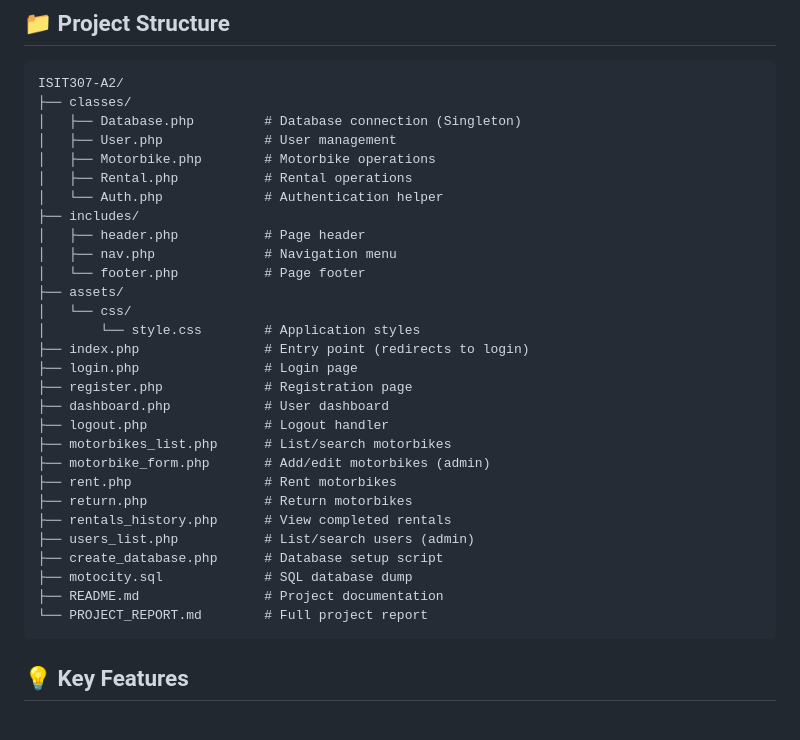
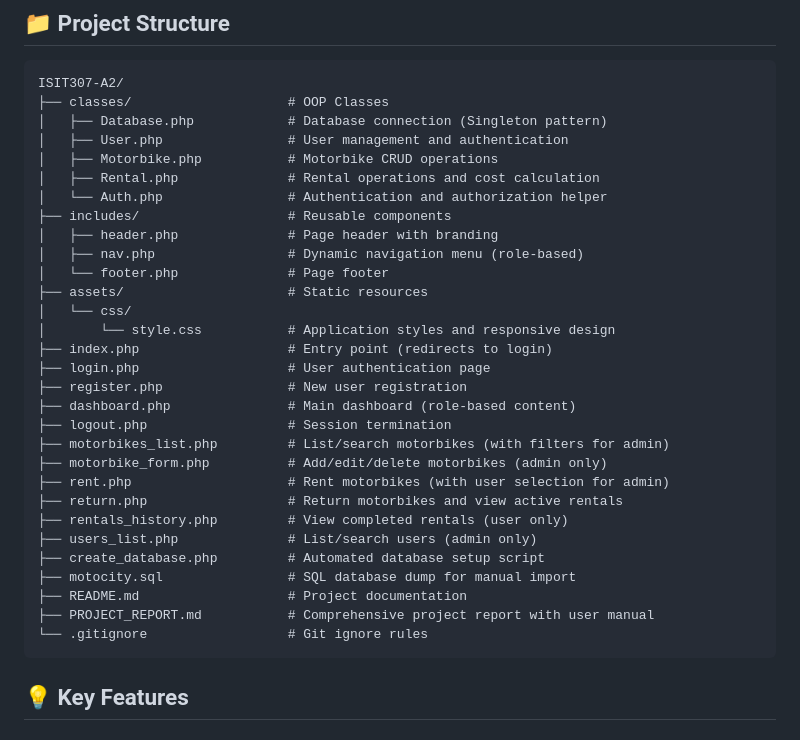
Before and after one commit to Tiarasxm/ISIT307-A2, a Markdown page: README.md, the part around the change. Rendered like a GitHub page.

Commit message:
Revert "Simplify project structure to clean, concise format"
This reverts commit c74ad825beb022986d2492682c7fadefe3b8711b.

````diff
--- a/README.md
+++ b/README.md
@@ -73,34 +73,35 @@ URL: `http://localhost/ISIT307-A2/`
 
 ```
 ISIT307-A2/
-├── classes/
-│   ├── Database.php         # Database connection (Singleton)
-│   ├── User.php             # User management
-│   ├── Motorbike.php        # Motorbike operations
-│   ├── Rental.php           # Rental operations
-│   └── Auth.php             # Authentication helper
-├── includes/
-│   ├── header.php           # Page header
-│   ├── nav.php              # Navigation menu
-│   └── footer.php           # Page footer
-├── assets/
+├── classes/                    # OOP Classes
+│   ├── Database.php            # Database connection (Singleton pattern)
+│   ├── User.php                # User management and authentication
+│   ├── Motorbike.php           # Motorbike CRUD operations
+│   ├── Rental.php              # Rental operations and cost calculation
+│   └── Auth.php                # Authentication and authorization helper
+├── includes/                   # Reusable components
+│   ├── header.php              # Page header with branding
+│   ├── nav.php                 # Dynamic navigation menu (role-based)
+│   └── footer.php              # Page footer
+├── assets/                     # Static resources
 │   └── css/
-│       └── style.css        # Application styles
-├── index.php                # Entry point (redirects to login)
-├── login.php                # Login page
-├── register.php             # Registration page
-├── dashboard.php            # User dashboard
-├── logout.php               # Logout handler
-├── motorbikes_list.php      # List/search motorbikes
-├── motorbike_form.php       # Add/edit motorbikes (admin)
-├── rent.php                 # Rent motorbikes
-├── return.php               # Return motorbikes
-├── rentals_history.php      # View completed rentals
-├── users_list.php           # List/search users (admin)
-├── create_database.php      # Database setup script
-├── motocity.sql             # SQL database dump
-├── README.md                # Project documentation
-└── PROJECT_REPORT.md        # Full project report
+│       └── style.css           # Application styles and responsive design
+├── index.php                   # Entry point (redirects to login)
+├── login.php                   # User authentication page
+├── register.php                # New user registration
+├── dashboard.php               # Main dashboard (role-based content)
+├── logout.php                  # Session termination
+├── motorbikes_list.php         # List/search motorbikes (with filters for admin)
+├── motorbike_form.php          # Add/edit/delete motorbikes (admin only)
+├── rent.php                    # Rent motorbikes (with user selection for admin)
+├── return.php                  # Return motorbikes and view active rentals
+├── rentals_history.php         # View completed rentals (user only)
+├── users_list.php              # List/search users (admin only)
+├── create_database.php         # Automated database setup script
+├── motocity.sql                # SQL database dump for manual import
+├── README.md                   # Project documentation
+├── PROJECT_REPORT.md           # Comprehensive project report with user manual
+└── .gitignore                  # Git ignore rules
 ```
 
 ## 💡 Key Features
````
